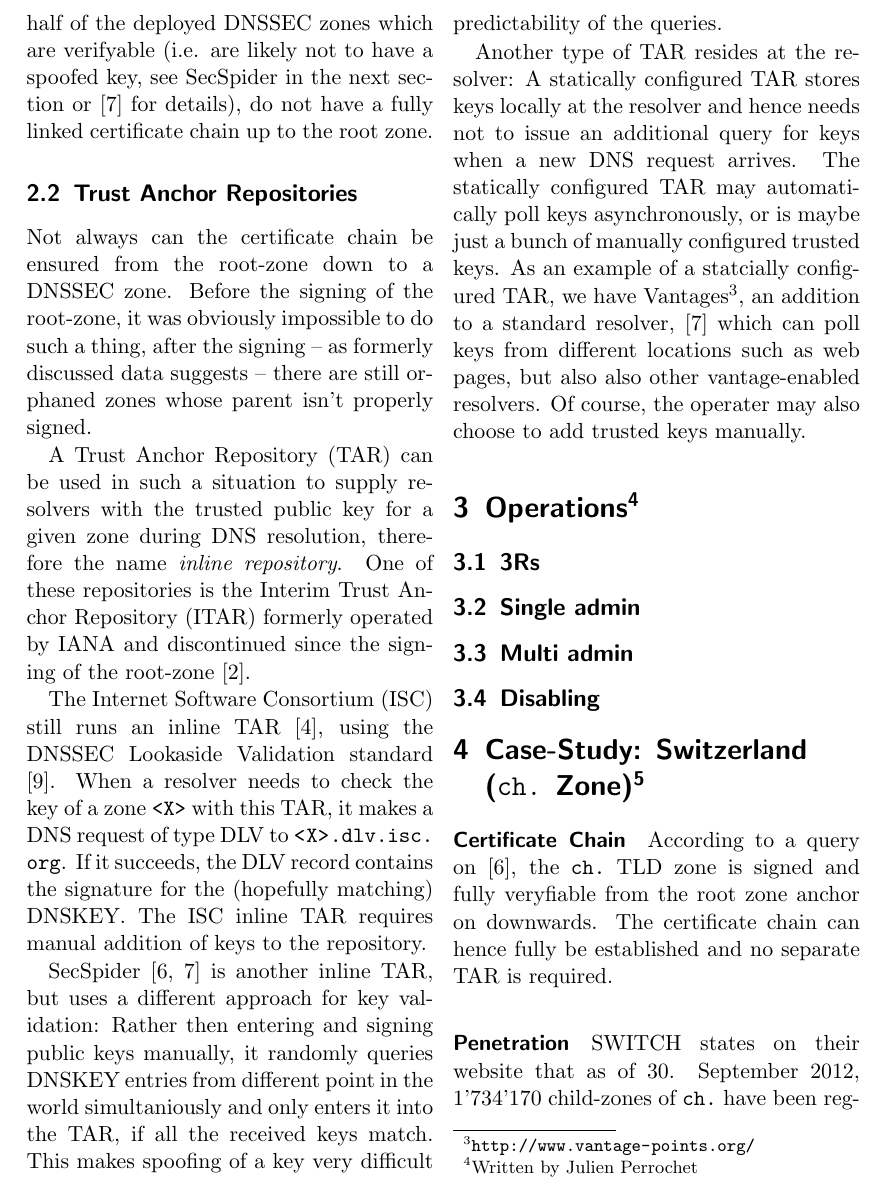
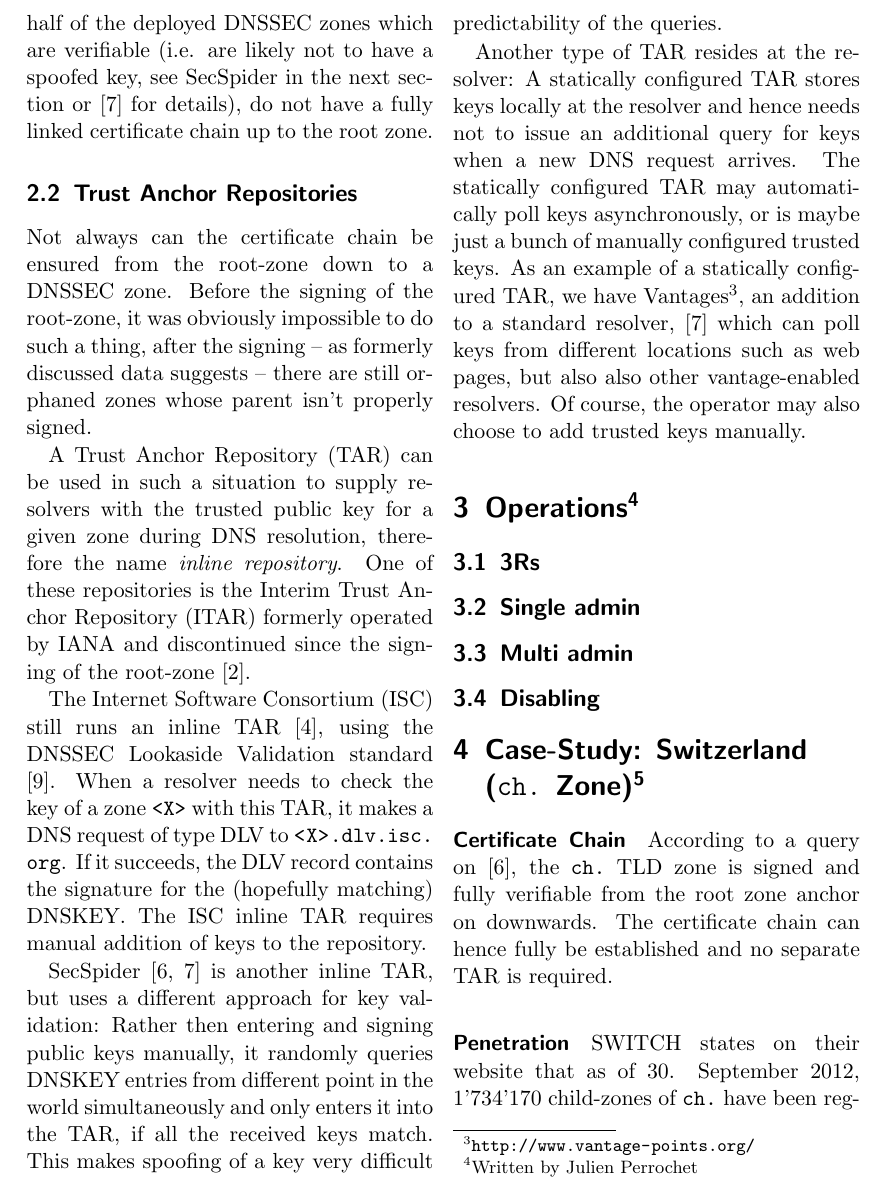
Before and after one commit to gzm0/itsec-termpaper, a LaTeX document (paper/paper.tex): part of page 2 of 4, cut so that both start at the same text. Compiled offline with pdfLaTeX.

Commit message:
Spellcheck

```diff
--- a/paper/paper.tex
+++ b/paper/paper.tex
@@ -72,7 +72,7 @@ root-zone is signed since July 15, 2010 \cite{root-dnssec} and hence
 serves as the global trust anchor. However, as of this writing,
 data\footnote{\url{http://secspider.cs.ucla.edu/islands.html}}
 gathered by \cite{secspider} suggests that more than half of the
-deployed DNSSEC zones which are verifyable (i.e. are likely not to
+deployed DNSSEC zones which are verifiable (i.e. are likely not to
 have a spoofed key, see SecSpider in the next section or
 \cite{Osterweil09} for details), do not have a fully linked
 certificate chain up to the root zone.
@@ -109,7 +109,7 @@ requires manual addition of keys to the repository.
 SecSpider \cite{secspider, Osterweil09} is another inline TAR, but
 uses a different approach for key validation: Rather then entering and
 signing public keys manually, it randomly queries DNSKEY entries from
-different point in the world simultaniously and only enters it into
+different point in the world simultaneously and only enters it into
 the TAR, if all the received keys match. This makes spoofing of a key
 very difficult due to the spatial distribution and the
 unpredictability of the queries.
@@ -119,11 +119,11 @@ TAR stores keys locally at the resolver and hence needs not to issue an
 additional query for keys when a new DNS request arrives. The
 statically configured TAR may automatically poll keys asynchronously,
 or is maybe just a bunch of manually configured trusted keys. As an
-example of a statcially configured TAR, we have
+example of a statically configured TAR, we have
 Vantages\footnote{\url{http://www.vantage-points.org/}}, an addition
 to a standard resolver, \cite{Osterweil09} which can poll keys from
 different locations such as web pages, but also also other
-vantage-enabled resolvers. Of course, the operater may also choose to
+vantage-enabled resolvers. Of course, the operator may also choose to
 add trusted keys manually.
 
 \section{Operations\wbjp}
@@ -138,7 +138,7 @@ add trusted keys manually.
 
 \paragraph{Certificate Chain} According to a query on
 \cite{secspider}, the \verb|ch.| TLD zone is signed and fully
-veryfiable from the root zone anchor on downwards. The certificate
+verifiable from the root zone anchor on downwards. The certificate
 chain can hence fully be established and no separate TAR is required.
 
 \paragraph{Penetration} SWITCH states on their website that as of
```
Also changed, not shown: paper/paper.tex (4 more changed lines).
